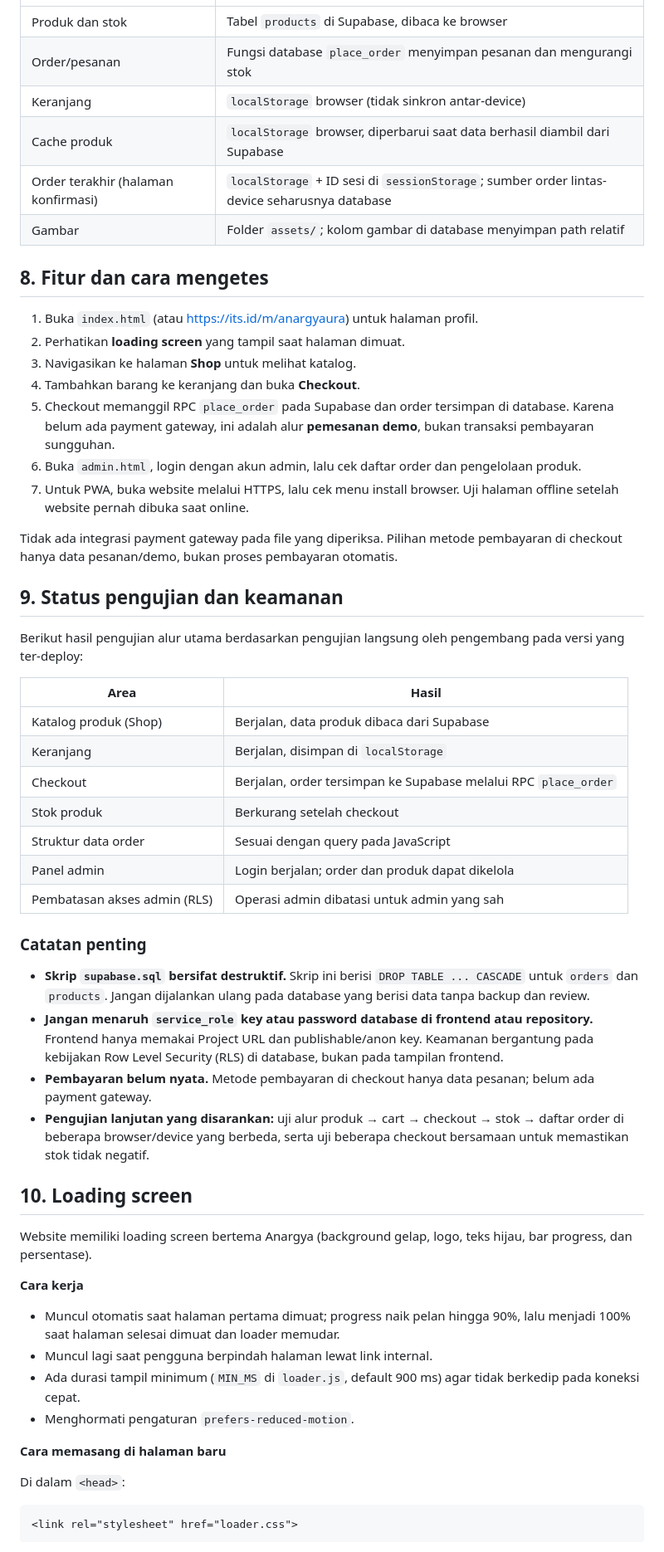
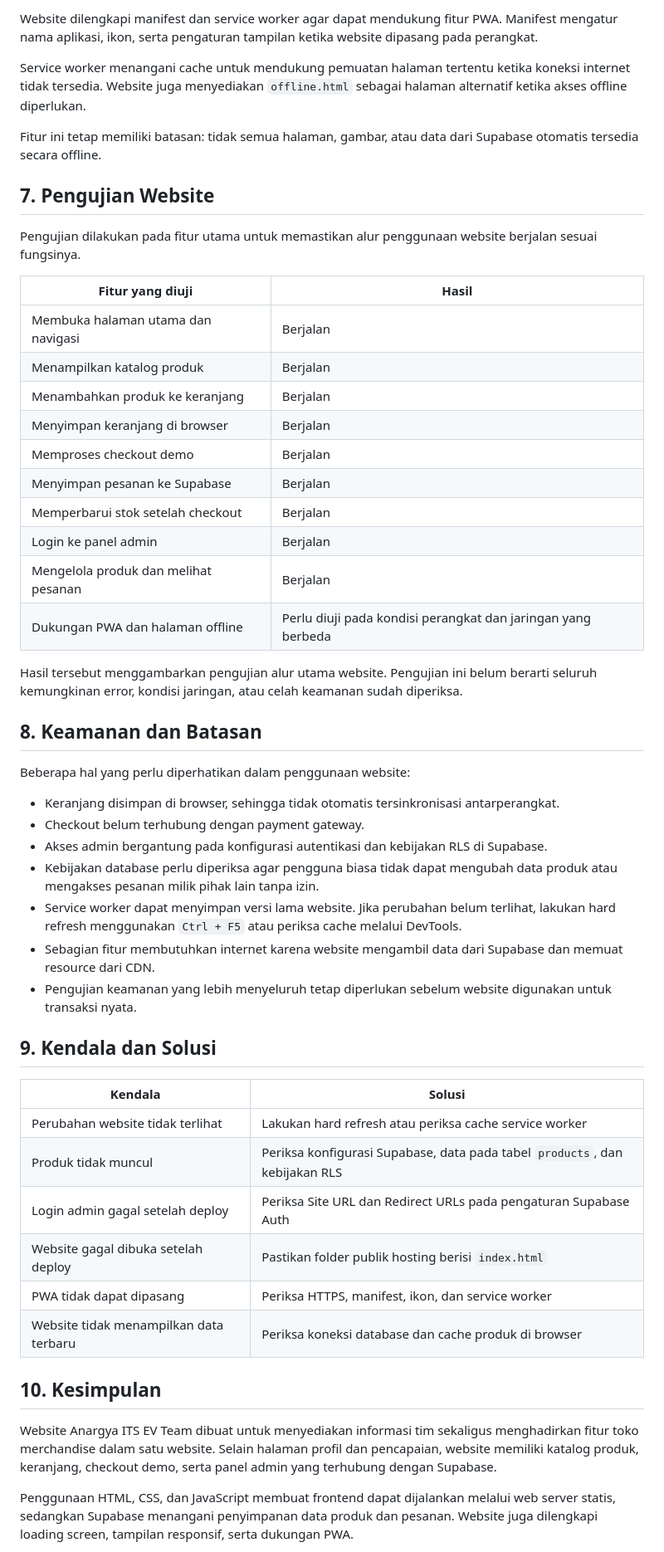
Before and after one commit to swiftiesbwery/Anargya-SpecialTask, a Markdown page: README.md, the part around one of its changes. Shown at 83% size. Drawn GitHub-style.

````diff
--- a/README.md
+++ b/README.md
@@ -190,59 +190,54 @@ Frontend saat ini **tidak memakai PostgreSQL connection string langsung**. Brows
+Website dilengkapi manifest dan service worker agar dapat mendukung fitur PWA. Manifest mengatur nama aplikasi, ikon, serta pengaturan tampilan ketika website dipasang pada perangkat.
+
+Service worker menangani cache untuk mendukung pemuatan halaman tertentu ketika koneksi internet tidak tersedia. Website juga menyediakan `offline.html` sebagai halaman alternatif ketika akses offline diperlukan.
+
+Fitur ini tetap memiliki batasan: tidak semua halaman, gambar, atau data dari Supabase otomatis tersedia secara offline.
+
+## 7. Pengujian Website
+
+Pengujian dilakukan pada fitur utama untuk memastikan alur penggunaan website berjalan sesuai fungsinya.
+
+| Fitur yang diuji | Hasil |
 |---|---|
-| Produk dan stok | Tabel `products` di Supabase, dibaca ke browser |
-| Order/pesanan | Fungsi database `place_order` menyimpan pesanan dan mengurangi stok |
-| Keranjang | `localStorage` browser (tidak sinkron antar-device) |
-| Cache produk | `localStorage` browser, diperbarui saat data berhasil diambil dari Supabase |
-| Order terakhir (halaman konfirmasi) | `localStorage` + ID sesi di `sessionStorage`; sumber order lintas-device seharusnya database |
-| Gambar | Folder `assets/`; kolom gambar di database menyimpan path relatif |
+| Membuka halaman utama dan navigasi | Berjalan |
+| Menampilkan katalog produk | Berjalan |
+| Menambahkan produk ke keranjang | Berjalan |
+| Menyimpan keranjang di browser | Berjalan |
+| Memproses checkout demo | Berjalan |
+| Menyimpan pesanan ke Supabase | Berjalan |
+| Memperbarui stok setelah checkout | Berjalan |
+| Login ke panel admin | Berjalan |
+| Mengelola produk dan melihat pesanan | Berjalan |
+| Dukungan PWA dan halaman offline | Perlu diuji pada kondisi perangkat dan jaringan yang berbeda |
 
-## 8. Fitur dan cara mengetes
+Hasil tersebut menggambarkan pengujian alur utama website. Pengujian ini belum berarti seluruh kemungkinan error, kondisi jaringan, atau celah keamanan sudah diperiksa.
 
-1. Buka `index.html` (atau https://its.id/m/anargyaura) untuk halaman profil.
-2. Perhatikan **loading screen** yang tampil saat halaman dimuat.
-3. Navigasikan ke halaman **Shop** untuk melihat katalog.
-4. Tambahkan barang ke keranjang dan buka **Checkout**.
-5. Checkout memanggil RPC `place_order` pada Supabase dan order tersimpan di database. Karena belum ada payment gateway, ini adalah alur **pemesanan demo**, bukan transaksi pembayaran sungguhan.
-6. Buka `admin.html`, login dengan akun admin, lalu cek daftar order dan pengelolaan produk.
-7. Untuk PWA, buka website melalui HTTPS, lalu cek menu install browser. Uji halaman offline setelah website pernah dibuka saat online.
+## 8. Keamanan dan Batasan
 
-Tidak ada integrasi payment gateway pada file yang diperiksa. Pilihan metode pembayaran di checkout hanya data pesanan/demo, bukan proses pembayaran otomatis.
+Beberapa hal yang perlu diperhatikan dalam penggunaan website:
 
-## 9. Status pengujian dan keamanan
+- Keranjang disimpan di browser, sehingga tidak otomatis tersinkronisasi antarperangkat.
+- Checkout belum terhubung dengan payment gateway.
+- Akses admin bergantung pada konfigurasi autentikasi dan kebijakan RLS di Supabase.
+- Kebijakan database perlu diperiksa agar pengguna biasa tidak dapat mengubah data produk atau mengakses pesanan milik pihak lain tanpa izin.
+- Service worker dapat menyimpan versi lama website. Jika perubahan belum terlihat, lakukan hard refresh menggunakan `Ctrl + F5` atau periksa cache melalui DevTools.
+- Sebagian fitur membutuhkan internet karena website mengambil data dari Supabase dan memuat resource dari CDN.
+- Pengujian keamanan yang lebih menyeluruh tetap diperlukan sebelum website digunakan untuk transaksi nyata.
 
-Berikut hasil pengujian alur utama berdasarkan pengujian langsung oleh pengembang pada versi yang ter-deploy:
+## 9. Kendala dan Solusi
 
-| Area | Hasil |
+| Kendala | Solusi |
 |---|---|
-| Katalog produk (Shop) | Berjalan, data produk dibaca dari Supabase |
-| Keranjang | Berjalan, disimpan di `localStorage` |
-| Checkout | Berjalan, order tersimpan ke Supabase melalui RPC `place_order` |
-| Stok produk | Berkurang setelah checkout |
-| Struktur data order | Sesuai dengan query pada JavaScript |
-| Panel admin | Login berjalan; order dan produk dapat dikelola |
-| Pembatasan akses admin (RLS) | Operasi admin dibatasi untuk admin yang sah |
+| Perubahan website tidak terlihat | Lakukan hard refresh atau periksa cache service worker |
+| Produk tidak muncul | Periksa konfigurasi Supabase, data pada tabel `products`, dan kebijakan RLS |
+| Login admin gagal setelah deploy | Periksa Site URL dan Redirect URLs pada pengaturan Supabase Auth |
+| Website gagal dibuka setelah deploy | Pastikan folder publik hosting berisi `index.html` |
+| PWA tidak dapat dipasang | Periksa HTTPS, manifest, ikon, dan service worker |
+| Website tidak menampilkan data terbaru | Periksa koneksi database dan cache produk di browser |
 
-### Catatan penting
+## 10. Kesimpulan
 
-- **Skrip `supabase.sql` bersifat destruktif.** Skrip ini berisi `DROP TABLE ... CASCADE` untuk `orders` dan `products`. Jangan dijalankan ulang pada database yang berisi data tanpa backup dan review.
-- **Jangan menaruh `service_role` key atau password database di frontend atau repository.** Frontend hanya memakai Project URL dan publishable/anon key. Keamanan bergantung pada kebijakan Row Level Security (RLS) di database, bukan pada tampilan frontend.
-- **Pembayaran belum nyata.** Metode pembayaran di checkout hanya data pesanan; belum ada payment gateway.
-- **Pengujian lanjutan yang disarankan:** uji alur produk → cart → checkout → stok → daftar order di beberapa browser/device yang berbeda, serta uji beberapa checkout bersamaan untuk memastikan stok tidak negatif.
+Website Anargya ITS EV Team dibuat untuk menyediakan informasi tim sekaligus menghadirkan fitur toko merchandise dalam satu website. Selain halaman profil dan pencapaian, website memiliki katalog produk, keranjang, checkout demo, serta panel admin yang terhubung dengan Supabase.
 
-## 10. Loading screen
+Penggunaan HTML, CSS, dan JavaScript membuat frontend dapat dijalankan melalui web server statis, sedangkan Supabase menangani penyimpanan data produk dan pesanan. Website juga dilengkapi loading screen, tampilan responsif, serta dukungan PWA.
 
-Website memiliki loading screen bertema Anargya (background gelap, logo, teks hijau, bar progress, dan persentase).
-
-**Cara kerja**
-- Muncul otomatis saat halaman pertama dimuat; progress naik pelan hingga 90%, lalu menjadi 100% saat halaman selesai dimuat dan loader memudar.
-- Muncul lagi saat pengguna berpindah halaman lewat link internal.
-- Ada durasi tampil minimum (`MIN_MS` di `loader.js`, default 900 ms) agar tidak berkedip pada koneksi cepat.
-- Menghormati pengaturan `prefers-reduced-motion`.
-
-**Cara memasang di halaman baru**
-
-Di dalam `<head>`:
-
-```html
-<link rel="stylesheet" href="loader.css">
-```
-
````
Also changed, not shown: other parts of README.md (+138 -171 lines).
